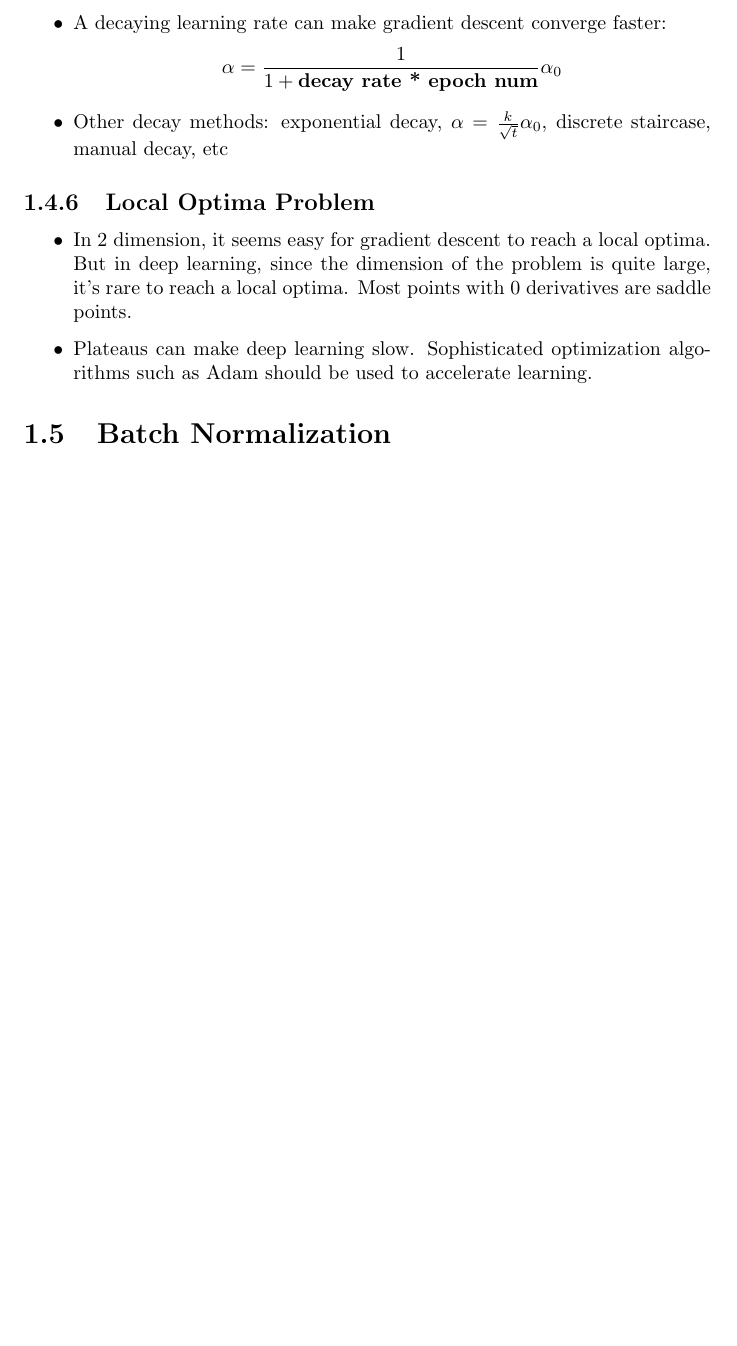
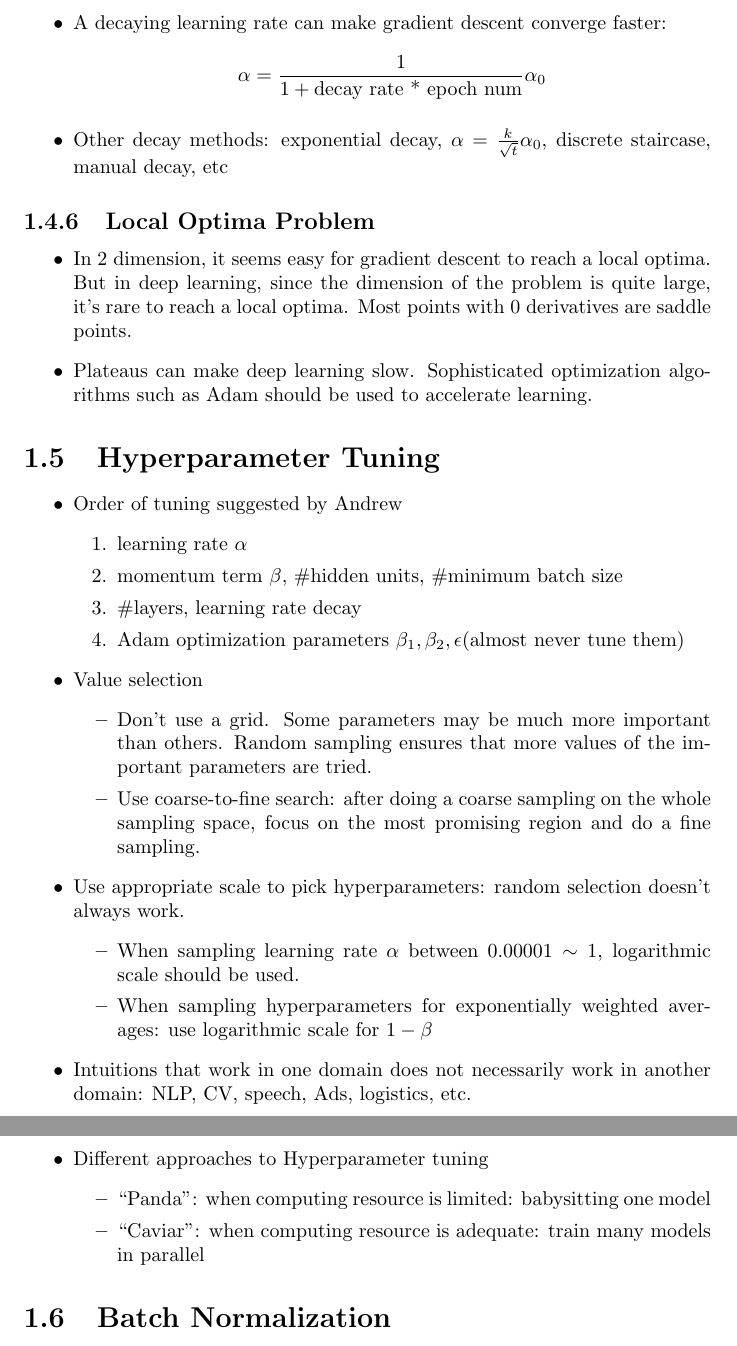
Before and after one commit to pkulijing/deeplearning, a LaTeX document (improving_deep_neural_networks.tex): part of page 7 of 8 before the commit and two parts of pages 7 and 8 of 10 after it, the two joined at a grey line, cut so that both start at the same text, the shorter picture padded with empty space. Compiled offline with pdfLaTeX.

```diff
--- a/improving_deep_neural_networks.tex
+++ b/improving_deep_neural_networks.tex
@@ -159,7 +159,7 @@
 \begin{itemize}
   \item If a fixed learning rate is used, gradient descent tend not to converge quickly at the proximity of the minimum.
   \item A decaying learning rate can make gradient descent converge faster:
-  \[\alpha=\frac{1}{1+\textbf{decay rate * epoch num}}\alpha_0\]
+  \[\alpha=\frac{1}{1+\text{decay rate * epoch num}}\alpha_0\]
   \item Other decay methods: exponential decay, $\alpha=\frac{k}{\sqrt{t}}\alpha_0$, discrete staircase, manual decay, etc
 \end{itemize}
 \subsection{Local Optima Problem}
@@ -167,5 +167,31 @@
   \item In 2 dimension, it seems easy for gradient descent to reach a local optima. But in deep learning, since the dimension of the problem is quite large, it's rare to reach a local optima. Most points with 0 derivatives are saddle points.
   \item Plateaus can make deep learning slow. Sophisticated optimization algorithms such as Adam should be used to accelerate learning.
 \end{itemize}
+\section{Hyperparameter Tuning}
+\begin{itemize}
+  \item Order of tuning suggested by Andrew
+    \begin{enumerate}
+      \item learning rate $\alpha$
+      \item momentum term $\beta$, \#hidden units, \#minimum batch size
+      \item \#layers, learning rate decay
+      \item Adam optimization parameters $\beta_1, \beta_2, \epsilon$(almost never tune them)
+  \end{enumerate}
+  \item Value selection
+    \begin{itemize}
+      \item Don't use a grid. Some parameters may be much more important than others. Random sampling ensures that more values of the important parameters are tried.
+      \item Use coarse-to-fine search: after doing a coarse sampling on the whole sampling space, focus on the most promising region and do a fine sampling.
+    \end{itemize}
+  \item Use appropriate scale to pick hyperparameters: random selection doesn't always work.
+    \begin{itemize}
+      \item When sampling learning rate $\alpha$ between $0.00001\sim 1$, logarithmic scale should be used.
+      \item When sampling hyperparameters for exponentially weighted averages: use logarithmic scale for $1-\beta$
+    \end{itemize}
+  \item Intuitions that work in one domain does not necessarily work in another domain: NLP, CV, speech, Ads, logistics, etc.
+  \item Different approaches to Hyperparameter tuning
+    \begin{itemize}
+      \item ``Panda'': when computing resource is limited: babysitting one model
+      \item ``Caviar'': when computing resource is adequate: train many models in parallel
+    \end{itemize}
+\end{itemize}
 \section{Batch Normalization}
 \begin{itemize}
```
Also changed, not shown: improving_deep_neural_networks.tex (20 more changed lines).
